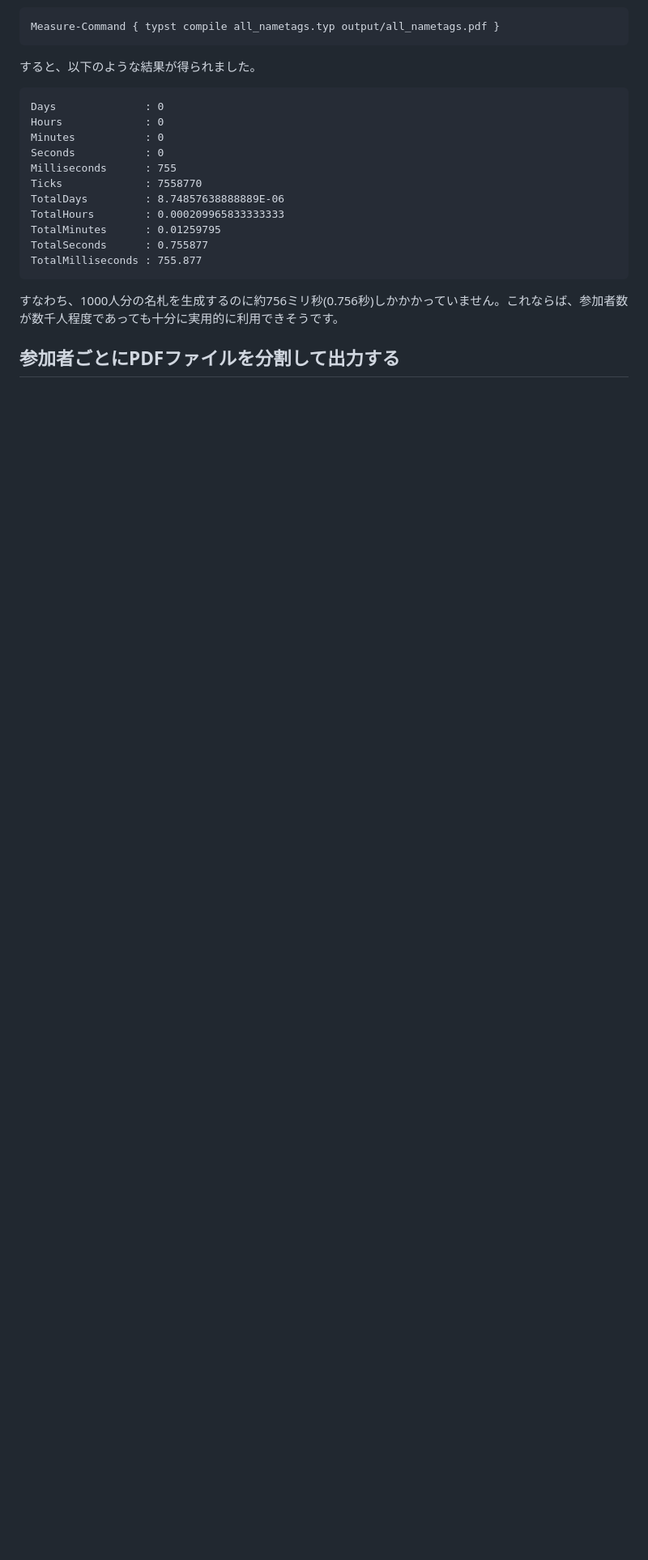
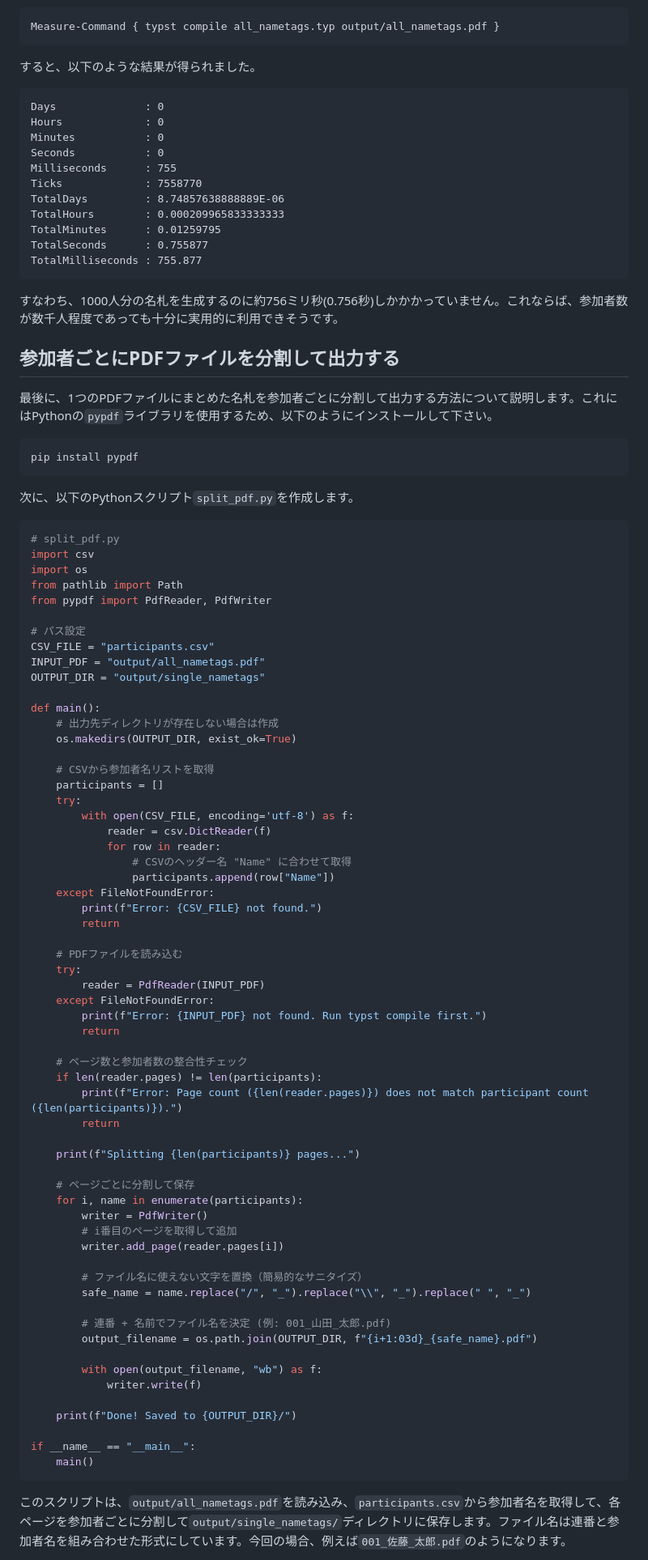
Before and after one commit to gomazarashi/typst-nametag, a Markdown page: 記事.md, the part around the change printed below. Shown: that part at 81% size. Drawn GitHub-style; blank space fills up the shorter version.

````diff
--- a/記事.md
+++ b/記事.md
@@ -503,3 +505,75 @@ TotalMilliseconds : 755.877
 すなわち、1000人分の名札を生成するのに約756ミリ秒(0.756秒)しかかかっていません。これならば、参加者数が数千人程度であっても十分に実用的に利用できそうです。
 
 ## 参加者ごとにPDFファイルを分割して出力する
+最後に、1つのPDFファイルにまとめた名札を参加者ごとに分割して出力する方法について説明します。これにはPythonの`pypdf`ライブラリを使用するため、以下のようにインストールして下さい。
+
+```
+pip install pypdf
+```
+
+次に、以下のPythonスクリプト`split_pdf.py`を作成します。
+
+```python
+# split_pdf.py
+import csv
+import os
+from pathlib import Path
+from pypdf import PdfReader, PdfWriter
+
+# パス設定
+CSV_FILE = "participants.csv"
+INPUT_PDF = "output/all_nametags.pdf"
+OUTPUT_DIR = "output/single_nametags"
+
+def main():
+    # 出力先ディレクトリが存在しない場合は作成
+    os.makedirs(OUTPUT_DIR, exist_ok=True)
+
+    # CSVから参加者名リストを取得
+    participants = []
+    try:
+        with open(CSV_FILE, encoding='utf-8') as f:
+            reader = csv.DictReader(f)
+            for row in reader:
+                # CSVのヘッダー名 "Name" に合わせて取得
+                participants.append(row["Name"])
+    except FileNotFoundError:
+        print(f"Error: {CSV_FILE} not found.")
+        return
+
+    # PDFファイルを読み込む
+    try:
+        reader = PdfReader(INPUT_PDF)
+    except FileNotFoundError:
+        print(f"Error: {INPUT_PDF} not found. Run typst compile first.")
+        return
+
+    # ページ数と参加者数の整合性チェック
+    if len(reader.pages) != len(participants):
+        print(f"Error: Page count ({len(reader.pages)}) does not match participant count ({len(participants)}).")
+        return
+
+    print(f"Splitting {len(participants)} pages...")
+
+    # ページごとに分割して保存
+    for i, name in enumerate(participants):
+        writer = PdfWriter()
+        # i番目のページを取得して追加
+        writer.add_page(reader.pages[i])
+
+        # ファイル名に使えない文字を置換（簡易的なサニタイズ）
+        safe_name = name.replace("/", "_").replace("\\", "_").replace(" ", "_")
+
+        # 連番 + 名前でファイル名を決定 (例: 001_山田_太郎.pdf)
+        output_filename = os.path.join(OUTPUT_DIR, f"{i+1:03d}_{safe_name}.pdf")
+
+        with open(output_filename, "wb") as f:
+            writer.write(f)
+
+    print(f"Done! Saved to {OUTPUT_DIR}/")
+
+if __name__ == "__main__":
+    main()
+```
+このスクリプトは、`output/all_nametags.pdf`を読み込み、`participants.csv`から参加者名を取得して、各ページを参加者ごとに分割して`output/single_nametags/`ディレクトリに保存します。ファイル名は連番と参加者名を組み合わせた形式にしています。今回の場合、例えば`001_佐藤_太郎.pdf`のようになります。
+
````
Also changed, not shown: other parts of 記事.md (+37 -1 lines), images/split_pdf_preview.png (added), 1 other file.
